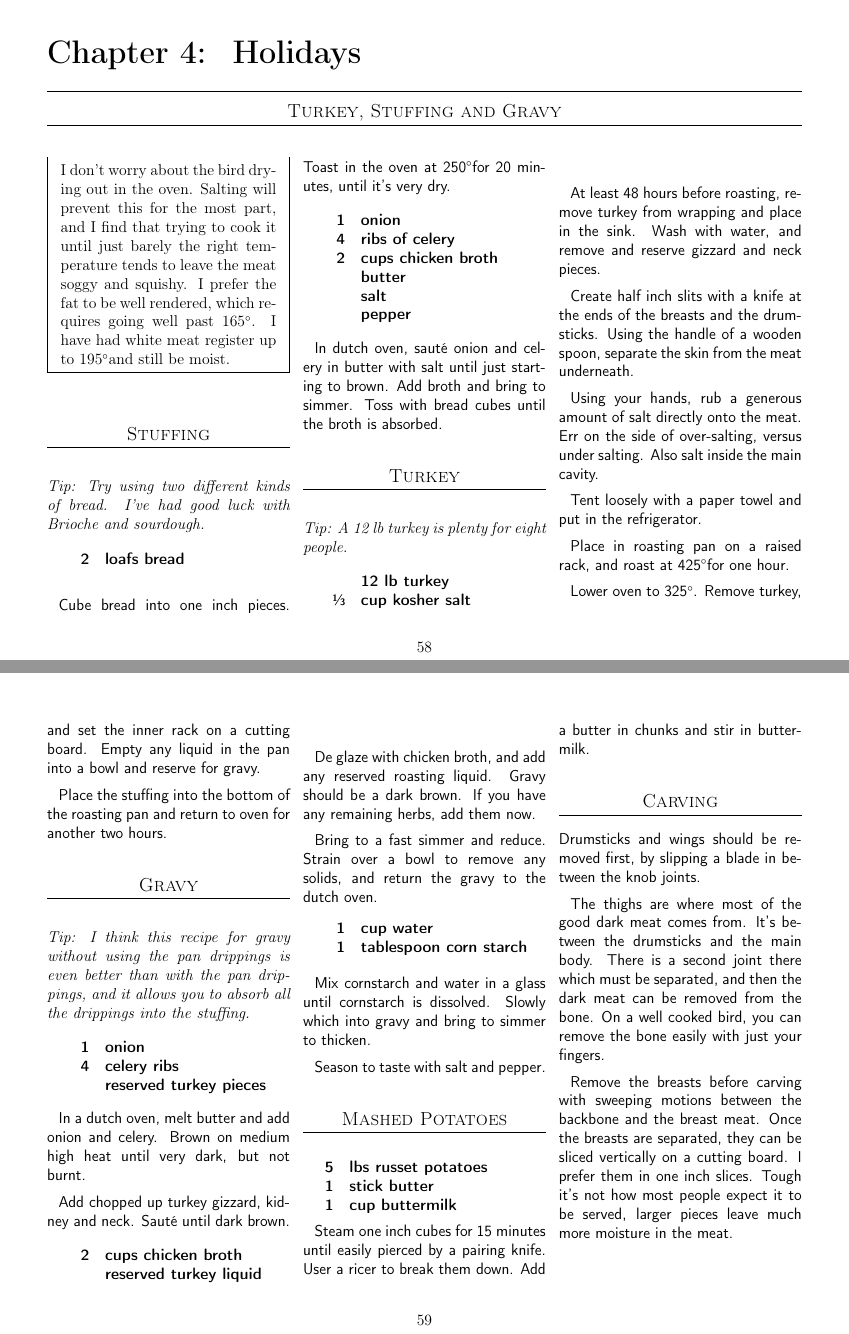
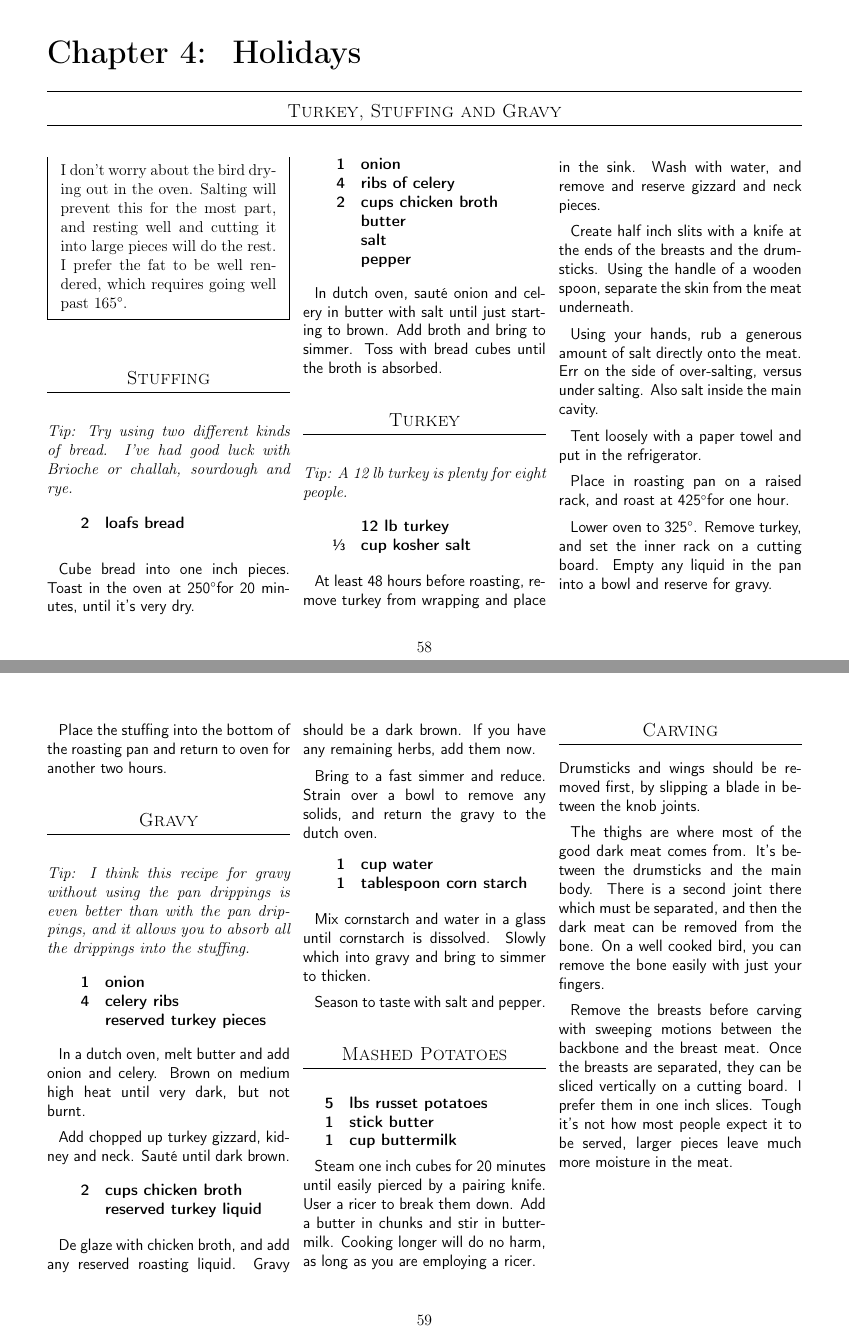
Before and after one commit to chase-seibert/cookbook, a LaTeX thesis (Cookbook.tex, which reads turkey.tex): pages 58 and 59 of 69, joined at a grey line. Compiled offline with pdfLaTeX.

Commit message:
Tweak turkey

```diff
--- a/turkey.tex
+++ b/turkey.tex
@@ -2,13 +2,13 @@
 \begin{recipe}
 
 \pre{
-    I don't worry about the bird drying out in the oven. Salting will prevent this for the most part, and I find that trying to cook it until just barely the right temperature tends to leave the meat soggy and squishy. I prefer the fat to be well rendered, which requires going well past 165\degree. I have had white meat register up to 195\degree and still be moist.
+    I don't worry about the bird drying out in the oven. Salting will prevent this for the most part, and resting well and cutting it into large pieces will do the rest. I prefer the fat to be well rendered, which requires going well past 165\degree.
 }
 
 \subsection{Stuffing}
 
 \tip {
-    Try using two different kinds of bread. I've had good luck with Brioche and sourdough.
+    Try using two different kinds of bread. I've had good luck with Brioche or challah, sourdough and rye.
 }
 
 \ingredients{
@@ -96,7 +96,7 @@ Season to taste with salt and pepper.
     1 & cup buttermilk \\
 }
 
-Steam one inch cubes for 15 minutes until easily pierced by a pairing knife. User a ricer to break them down. Add a butter in chunks and stir in buttermilk.
+Steam one inch cubes for 20 minutes until easily pierced by a pairing knife. User a ricer to break them down. Add a butter in chunks and stir in buttermilk. Cooking longer will do no harm, as long as you are employing a ricer.
 
 \subsection{Carving}
 
```
